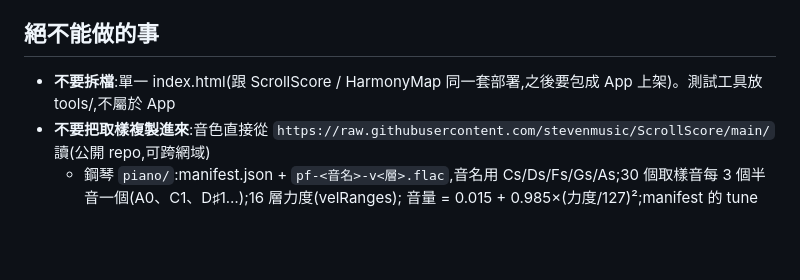
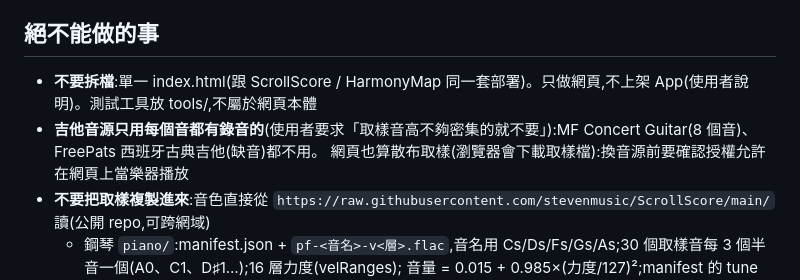
Before and after one commit to stevenmusic/HarmonyHands, a Markdown page: CLAUDE.md, the part around the change. GitHub-like rendering; blank space fills up the shorter version.

Commit message:
CLAUDE.md:只做網頁不上架 App;吉他音源只用每個音都有錄音的,網頁也要確認取樣授權
Co-Authored-By: Claude Opus 5.5 <noreply@anthropic.com>
Claude-Session: https://claude.ai/code/session_013GAXANg4mZinCT5YMcvzDe

```diff
--- a/CLAUDE.md
+++ b/CLAUDE.md
@@ -9,7 +9,9 @@
 - 產生器的起點是 ScrollScore commit d597ba8(已被 e849169 撤回)的「和弦伴奏練習產生器」
 
 ## 絕不能做的事
-- **不要拆檔**:單一 index.html(跟 ScrollScore / HarmonyMap 同一套部署,之後要包成 App 上架)。測試工具放 tools/,不屬於 App
+- **不要拆檔**:單一 index.html(跟 ScrollScore / HarmonyMap 同一套部署)。只做網頁,不上架 App(使用者說明)。測試工具放 tools/,不屬於網頁本體
+- **吉他音源只用每個音都有錄音的**(使用者要求「取樣音高不夠密集的就不要」):MF Concert Guitar(8 個音)、FreePats 西班牙古典吉他(缺音)都不用。
+  網頁也算散布取樣(瀏覽器會下載取樣檔):換音源前要確認授權允許在網頁上當樂器播放
 - **不要把取樣複製進來**:音色直接從 `https://raw.githubusercontent.com/stevenmusic/ScrollScore/main/` 讀(公開 repo,可跨網域)
   - 鋼琴 `piano/`:manifest.json + `pf-<音名>-v<層>.flac`,音名用 Cs/Ds/Fs/Gs/As;30 個取樣音每 3 個半音一個(A0、C1、D♯1…);16 層力度(velRanges);
     音量 = 0.015 + 0.985×(力度/127)²;manifest 的 tune 是音分校正;只載入用得到的(音 × 力度層),截短到需要的長度
```
